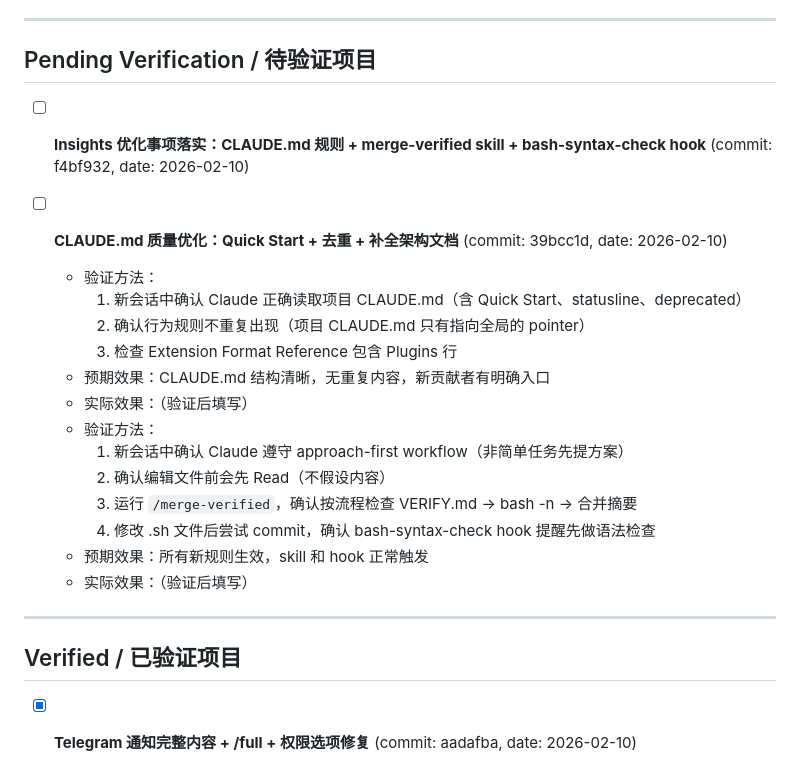
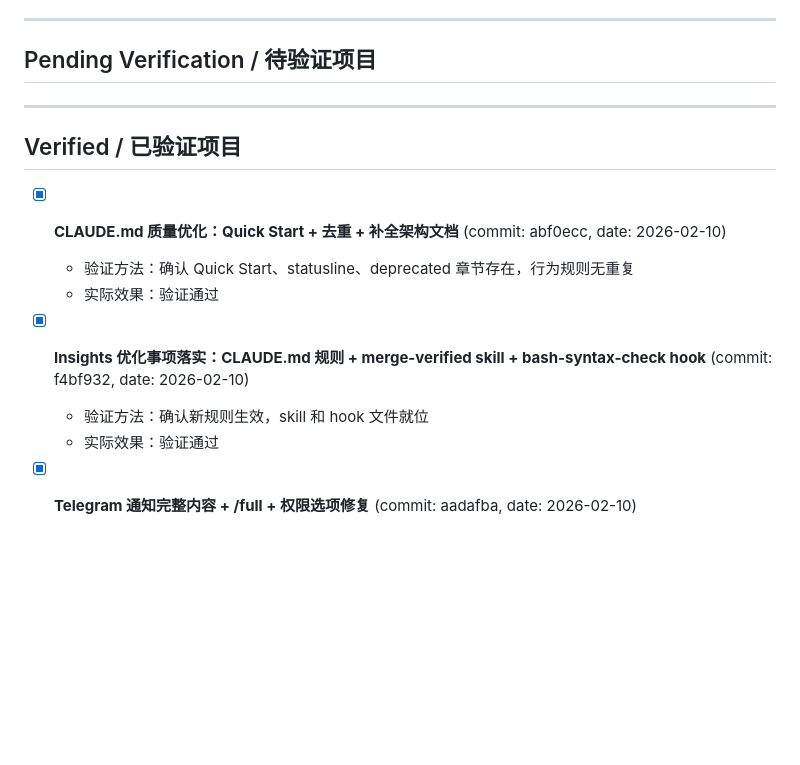
Before and after one commit to NBStarry/my-claude-code, a Markdown page: VERIFY.md, the part around the change. Rendered like a GitHub page; blank space fills up the shorter version.

Commit message:
docs: mark insights and CLAUDE.md quality items as verified
Co-Authored-By: Claude Opus 4.6 <noreply@anthropic.com>

```diff
--- a/VERIFY.md
+++ b/VERIFY.md
@@ -27,28 +27,21 @@
   - 实际效果：（验证后填写）
 -->
 
-- [ ] **Insights 优化事项落实：CLAUDE.md 规则 + merge-verified skill + bash-syntax-check hook** (commit: f4bf932, date: 2026-02-10)
-
-- [ ] **CLAUDE.md 质量优化：Quick Start + 去重 + 补全架构文档** (commit: 39bcc1d, date: 2026-02-10)
-  - 验证方法：
-    1. 新会话中确认 Claude 正确读取项目 CLAUDE.md（含 Quick Start、statusline、deprecated）
-    2. 确认行为规则不重复出现（项目 CLAUDE.md 只有指向全局的 pointer）
-    3. 检查 Extension Format Reference 包含 Plugins 行
-  - 预期效果：CLAUDE.md 结构清晰，无重复内容，新贡献者有明确入口
-  - 实际效果：（验证后填写）
-  - 验证方法：
-    1. 新会话中确认 Claude 遵守 approach-first workflow（非简单任务先提方案）
-    2. 确认编辑文件前会先 Read（不假设内容）
-    3. 运行 `/merge-verified`，确认按流程检查 VERIFY.md → bash -n → 合并摘要
-    4. 修改 .sh 文件后尝试 commit，确认 bash-syntax-check hook 提醒先做语法检查
-  - 预期效果：所有新规则生效，skill 和 hook 正常触发
-  - 实际效果：（验证后填写）
+<!-- 当前无待验证项目 -->
 
 ---
 
 ## Verified / 已验证项目
 
 <!-- 已验证通过并合并到 main 的改动记录 -->
+
+- [x] **CLAUDE.md 质量优化：Quick Start + 去重 + 补全架构文档** (commit: abf0ecc, date: 2026-02-10)
+  - 验证方法：确认 Quick Start、statusline、deprecated 章节存在，行为规则无重复
+  - 实际效果：验证通过
+
+- [x] **Insights 优化事项落实：CLAUDE.md 规则 + merge-verified skill + bash-syntax-check hook** (commit: f4bf932, date: 2026-02-10)
+  - 验证方法：确认新规则生效，skill 和 hook 文件就位
+  - 实际效果：验证通过
 
 - [x] **Telegram 通知完整内容 + /full + 权限选项修复** (commit: aadafba, date: 2026-02-10)
   - 验证方法：/full 获取完整代码修改、权限选项 2 导航、/pane 完整滚动历史
```
